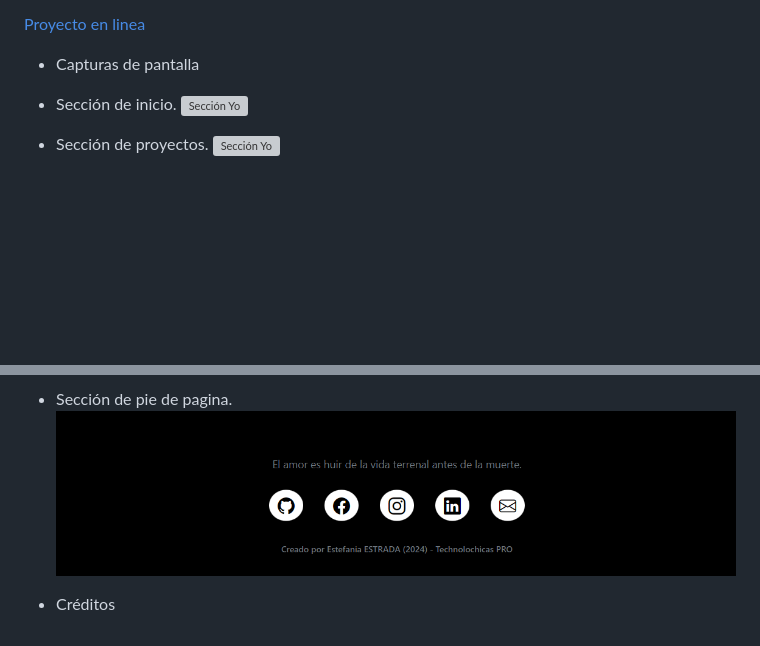
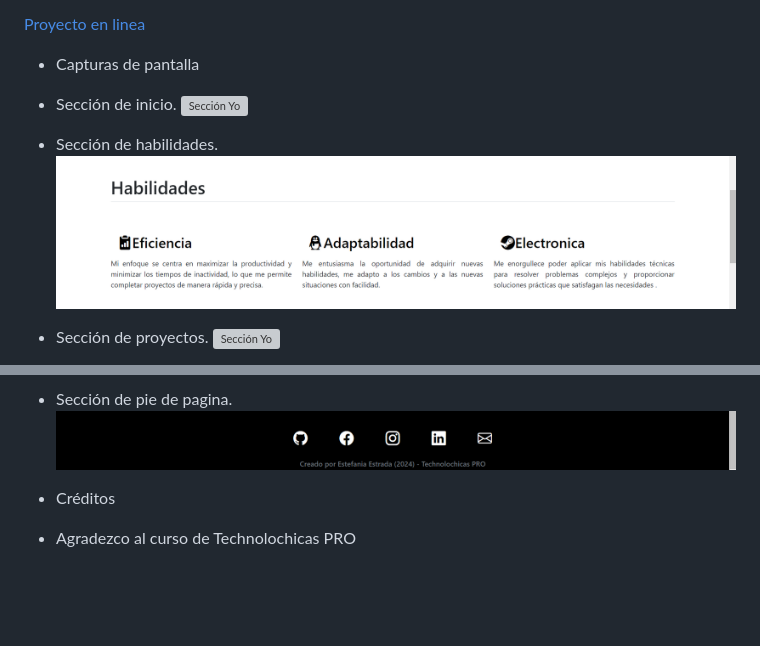
Before and after one commit to Estefi20/Portafolio_wed, a Markdown page: Readme.md, 2 parts joined by grey strips. Rendered like a GitHub page; pictures changed too: assets/habi.png (added), assets/pie.png; blank space fills up the shorter version; grey boxes are pictures that could not be loaded.

```diff
--- a/Readme.md
+++ b/Readme.md
@@ -22,6 +22,9 @@ El objetivo principal del proyecto fue aplicar y consolidar los conocimientos ad
 * Sección de inicio.
 ![Sección Yo](assets/frente.png)
 
+* Sección de habilidades.
+![Sección Yo](assets/habi.png)
+
 * Sección de proyectos.
 ![Sección Yo](assets/proyec.png)
 
@@ -32,10 +35,6 @@ El objetivo principal del proyecto fue aplicar y consolidar los conocimientos ad
 ![Sección Yo](assets/pie.png)
 
 
+- Créditos
 
-
-
-
-
-
-- Créditos
+* Agradezco al curso de Technolochicas PRO
```
Also changed, not shown: 3 other files.
